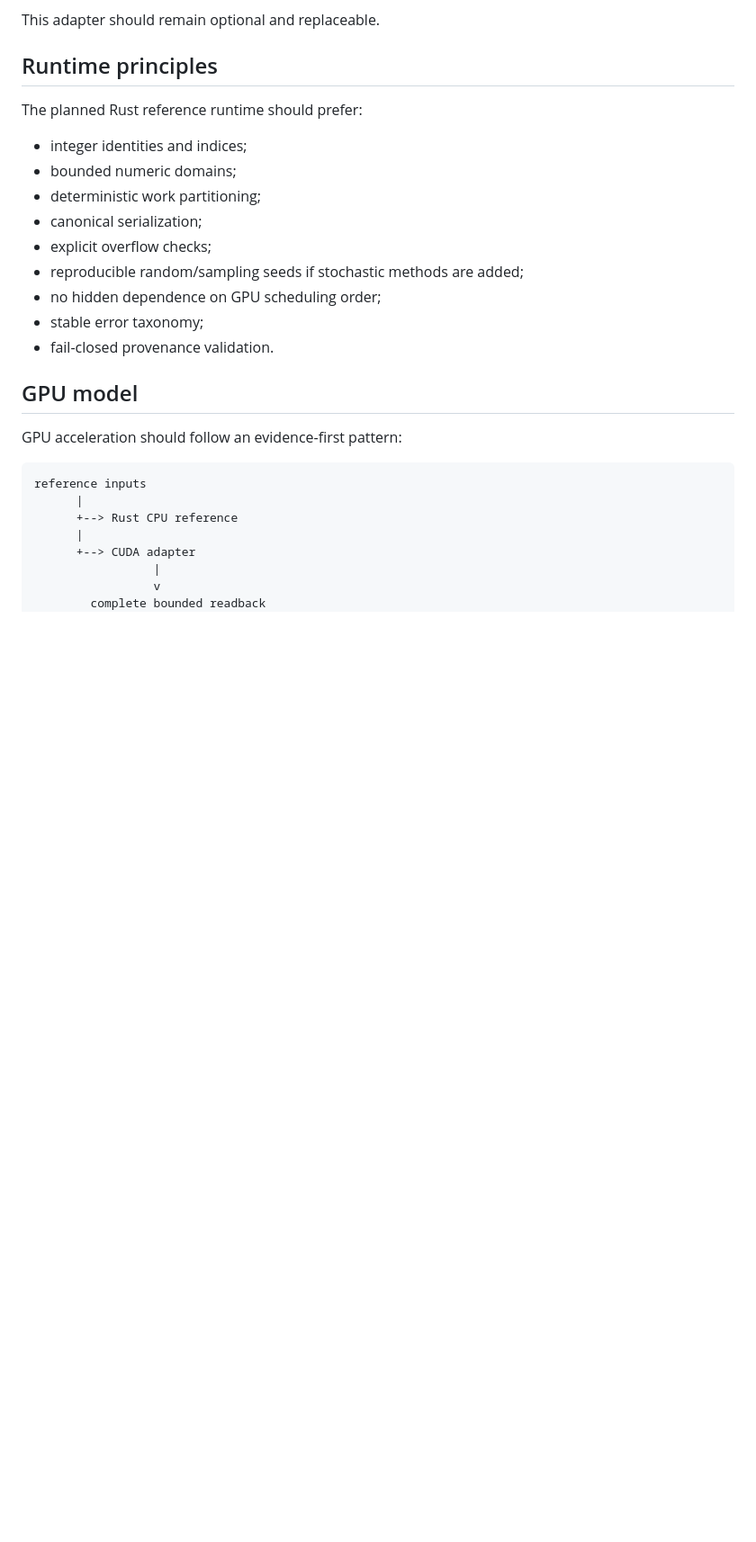
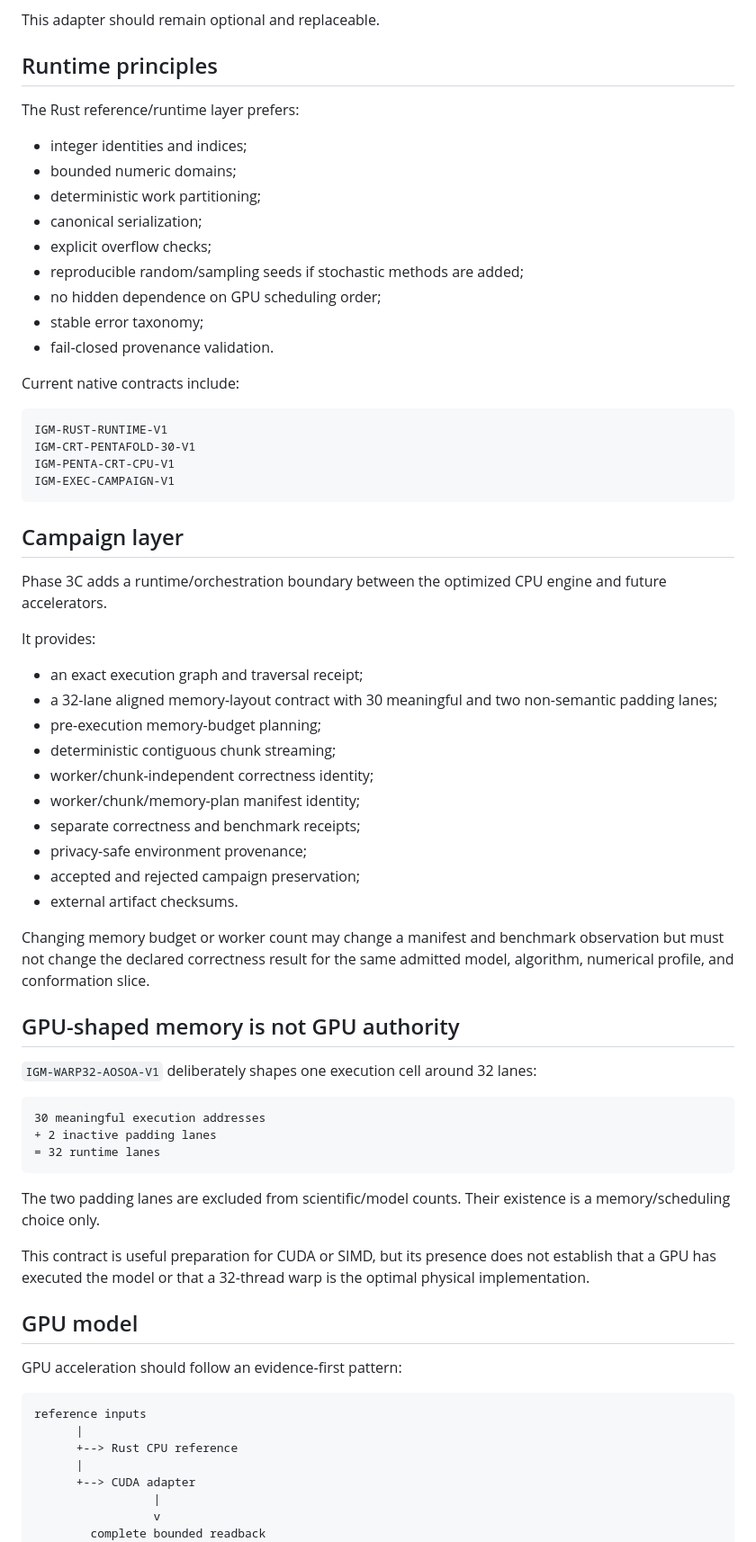
Before and after one commit to QSOLKCB/igm, a Markdown page: docs/ARCHITECTURE.md, the part around one of its changes. Shown at 90% size. GitHub-like rendering; blank space fills up the shorter version.

Commit message:
Document Phase 3C runtime and campaign layer

````diff
--- a/docs/ARCHITECTURE.md
+++ b/docs/ARCHITECTURE.md
@@ -128,7 +156,7 @@ This adapter should remain optional and replaceable.
 
 ## Runtime principles
 
-The planned Rust reference runtime should prefer:
+The Rust reference/runtime layer prefers:
 
 - integer identities and indices;
 - bounded numeric domains;
@@ -139,6 +167,48 @@ The planned Rust reference runtime should prefer:
 - no hidden dependence on GPU scheduling order;
 - stable error taxonomy;
 - fail-closed provenance validation.
+
+Current native contracts include:
+
+```text
+IGM-RUST-RUNTIME-V1
+IGM-CRT-PENTAFOLD-30-V1
+IGM-PENTA-CRT-CPU-V1
+IGM-EXEC-CAMPAIGN-V1
+```
+
+## Campaign layer
+
+Phase 3C adds a runtime/orchestration boundary between the optimized CPU engine and future accelerators.
+
+It provides:
+
+- an exact execution graph and traversal receipt;
+- a 32-lane aligned memory-layout contract with 30 meaningful and two non-semantic padding lanes;
+- pre-execution memory-budget planning;
+- deterministic contiguous chunk streaming;
+- worker/chunk-independent correctness identity;
+- worker/chunk/memory-plan manifest identity;
+- separate correctness and benchmark receipts;
+- privacy-safe environment provenance;
+- accepted and rejected campaign preservation;
+- external artifact checksums.
+
+Changing memory budget or worker count may change a manifest and benchmark observation but must not change the declared correctness result for the same admitted model, algorithm, numerical profile, and conformation slice.
+
+## GPU-shaped memory is not GPU authority
+
+`IGM-WARP32-AOSOA-V1` deliberately shapes one execution cell around 32 lanes:
+
+```text
+30 meaningful execution addresses
++ 2 inactive padding lanes
+= 32 runtime lanes
+```
+
+The two padding lanes are excluded from scientific/model counts. Their existence is a memory/scheduling choice only.
+
+This contract is useful preparation for CUDA or SIMD, but its presence does not establish that a GPU has executed the model or that a 32-thread warp is the optimal physical implementation.
 
 ## GPU model
 
````
Also changed, not shown: other parts of docs/ARCHITECTURE.md (+57 -12 lines).
